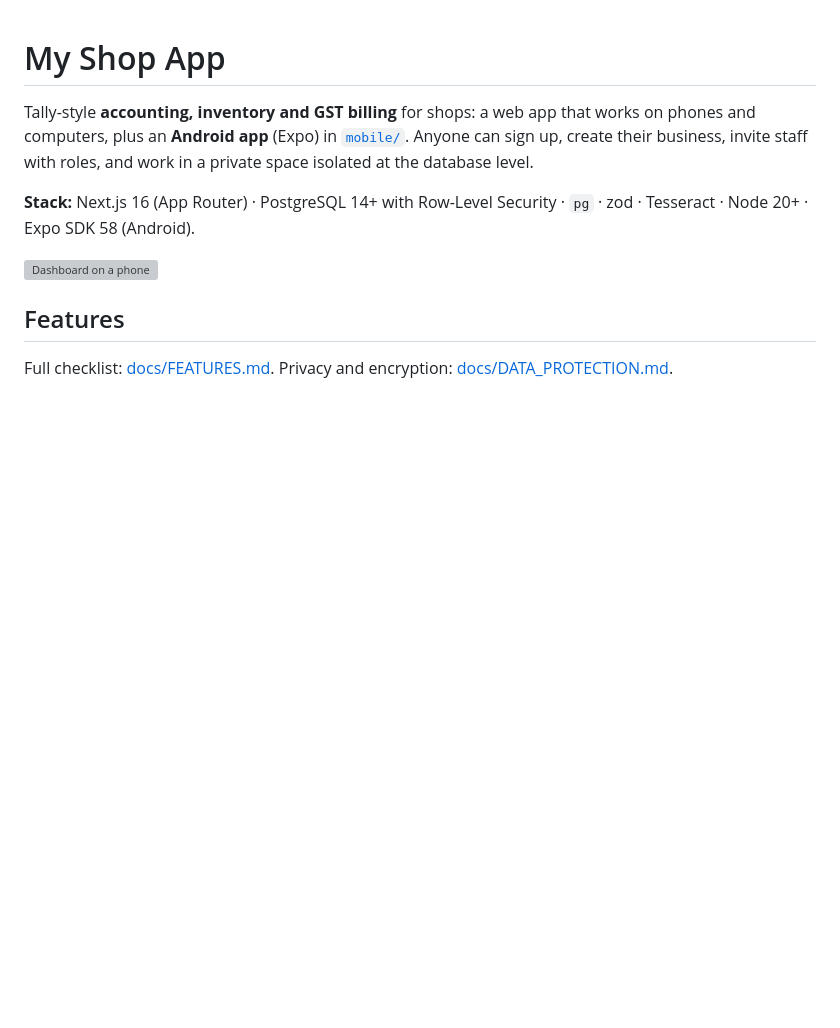
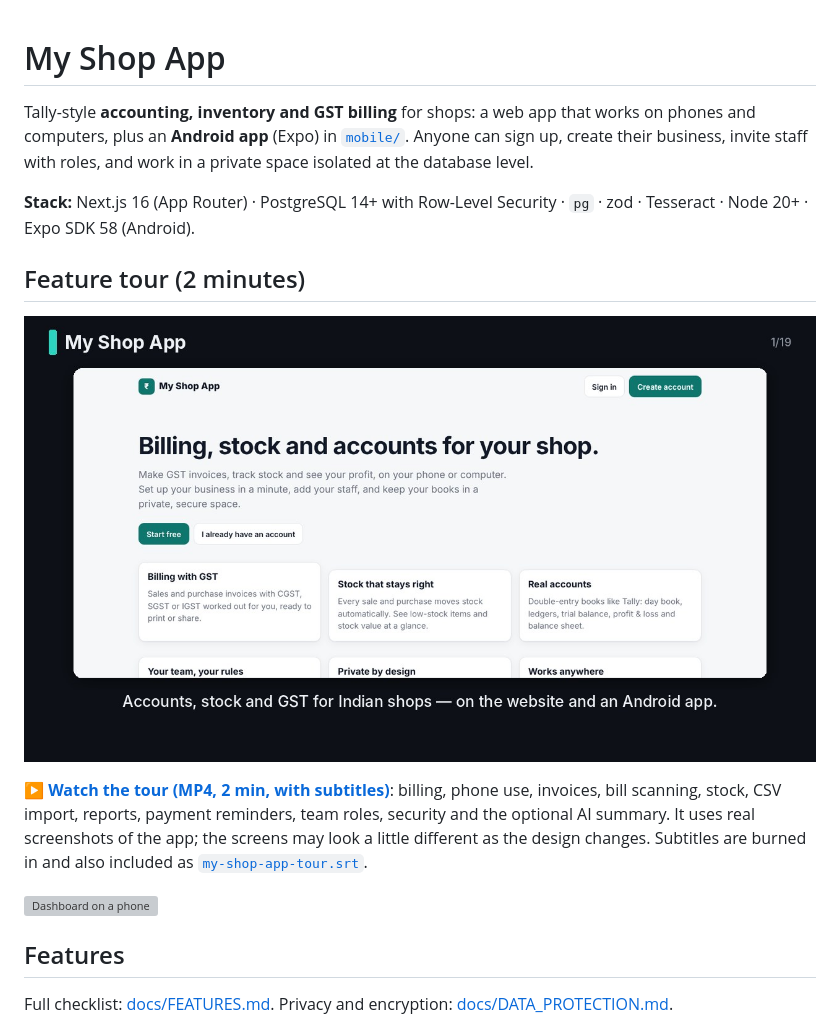
Before and after one commit to VaibhavBansa1/my-shop-app, a Markdown page: README.md, the part around the change. Drawn GitHub-style; pictures changed too: docs/video/poster.jpg (added); blank space fills up the shorter version; grey boxes are pictures that could not be loaded.

```diff
--- a/README.md
+++ b/README.md
@@ -5,6 +5,15 @@ phones and computers, plus an **Android app** (Expo) in [`mobile/`](mobile/). An
 work in a private space isolated at the database level.
 
 **Stack:** Next.js 16 (App Router) · PostgreSQL 14+ with Row-Level Security · `pg` · zod · Tesseract · Node 20+ · Expo SDK 58 (Android).
+
+## Feature tour (2 minutes)
+
+[![Watch the 2-minute feature tour](docs/video/poster.jpg)](docs/video/my-shop-app-tour.mp4)
+
+**[▶ Watch the tour (MP4, 2 min, with subtitles)](docs/video/my-shop-app-tour.mp4)**: billing, phone use, invoices,
+bill scanning, stock, CSV import, reports, payment reminders, team roles, security and the optional AI summary.
+It uses real screenshots of the app; the screens may look a little different as the design changes.
+Subtitles are burned in and also included as [`my-shop-app-tour.srt`](docs/video/my-shop-app-tour.srt).
 
 ![Dashboard on a phone](docs/screenshots/dashboard-phone-light.png)
 
```
Also changed, not shown: docs/video/README.md (added, +21 -0 lines), 2 other files.
